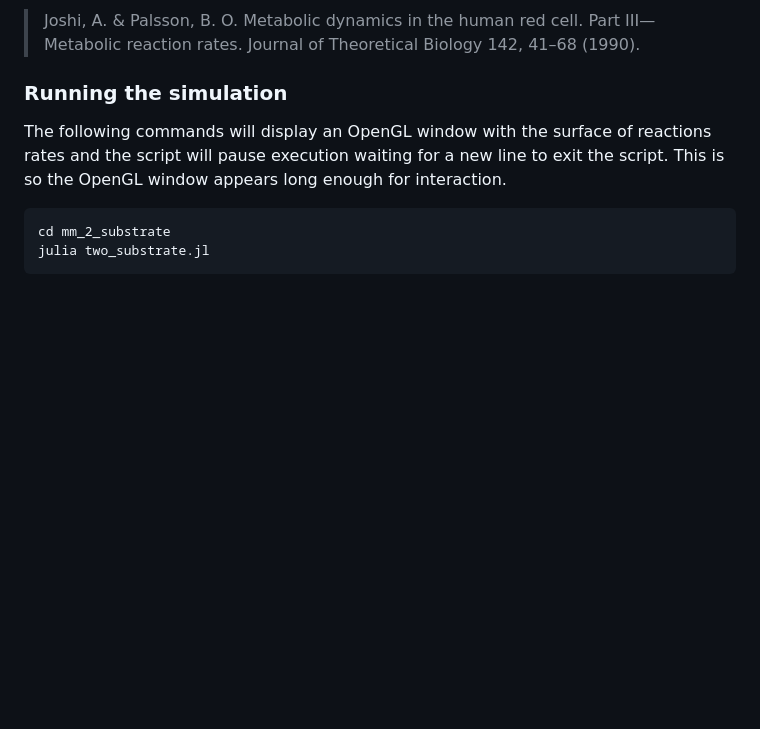
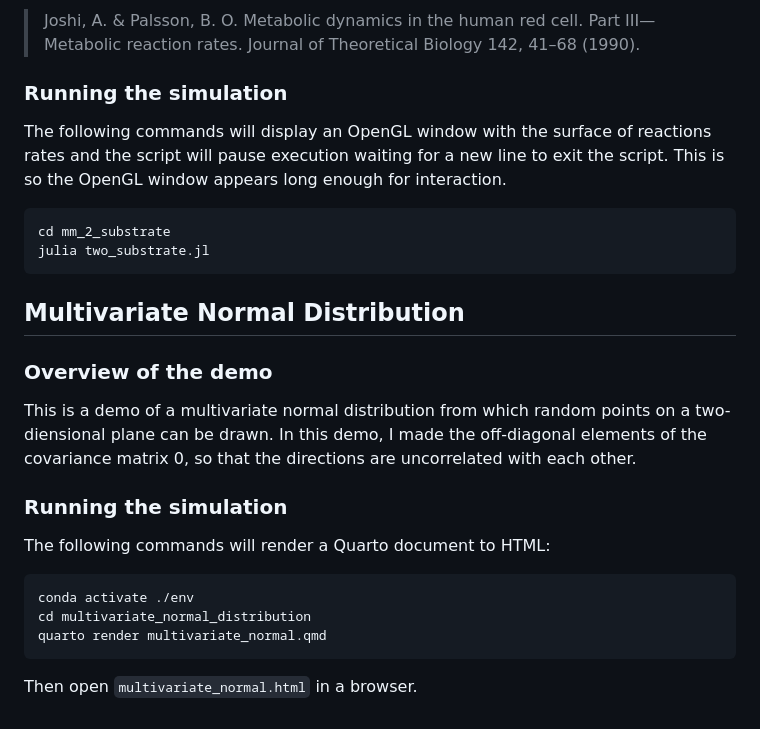
Before and after one commit to akey7/biochemistry-jl, a Markdown page: README.md, the part around the change. Drawn GitHub-style; blank space fills up the shorter version.

````diff
--- a/README.md
+++ b/README.md
@@ -175,3 +175,21 @@ The following commands will display an OpenGL window with the surface of reactio
 cd mm_2_substrate
 julia two_substrate.jl
 ```
+
+## Multivariate Normal Distribution
+
+### Overview of the demo
+
+This is a demo of a multivariate normal distribution from which random points on a two-diensional plane can be drawn. In this demo, I made the off-diagonal elements of the covariance matrix 0, so that the directions are uncorrelated with each other.
+
+### Running the simulation
+
+The following commands will render a Quarto document to HTML:
+
+```
+conda activate ./env
+cd multivariate_normal_distribution
+quarto render multivariate_normal.qmd
+```
+
+Then open `multivariate_normal.html` in a browser.
````
